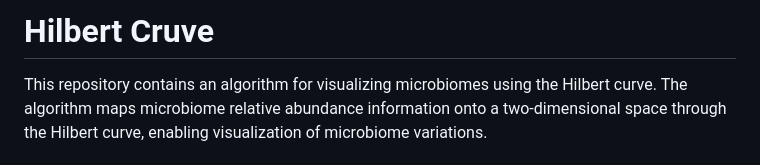
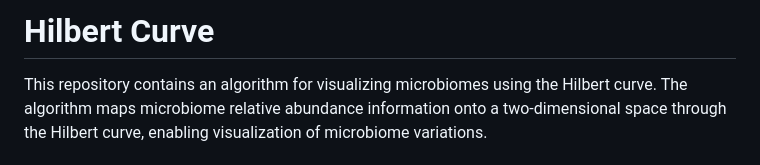
Before and after one commit to 2275836125/Hibert-Cruve, a Markdown page: README.md, the part around the change. GitHub-like rendering.

```diff
--- a/README.md
+++ b/README.md
@@ -1,4 +1,4 @@
-# Hilbert Cruve
+# Hilbert Curve
 This repository contains an algorithm for visualizing microbiomes using the Hilbert curve. The algorithm maps microbiome relative abundance information onto a two-dimensional space through the Hilbert curve, enabling visualization of microbiome variations.
 ## Introduction
 Microbiome samples are now routinely created using low-cost, high-throughput metagenomics DNA sequencing. And create microbial community abundance profiles by mapping sequenced reads against reference genome collections like Ensembl or RefSeq. Tools like Flint and Kraken 2 facilitate detailed microbial abundance profiles for metagenomic whole-genome sequencing (mWGS) and 16S-amplicon sequencing (16S). These profiles are essential for downstream analyses such as differential abundance studies, co-occurrence pattern discovery, Bayesian analyses, biomarker identification, multi-omics analyses, and longitudinal studies.
```
